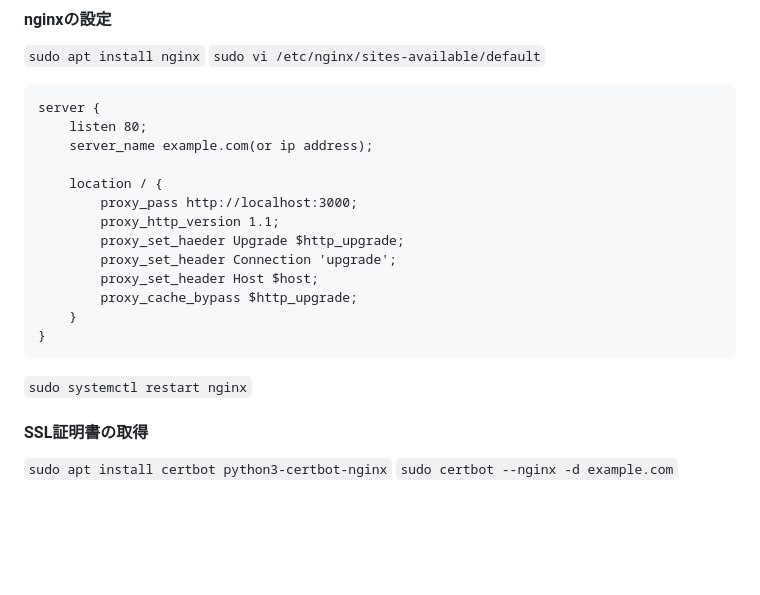
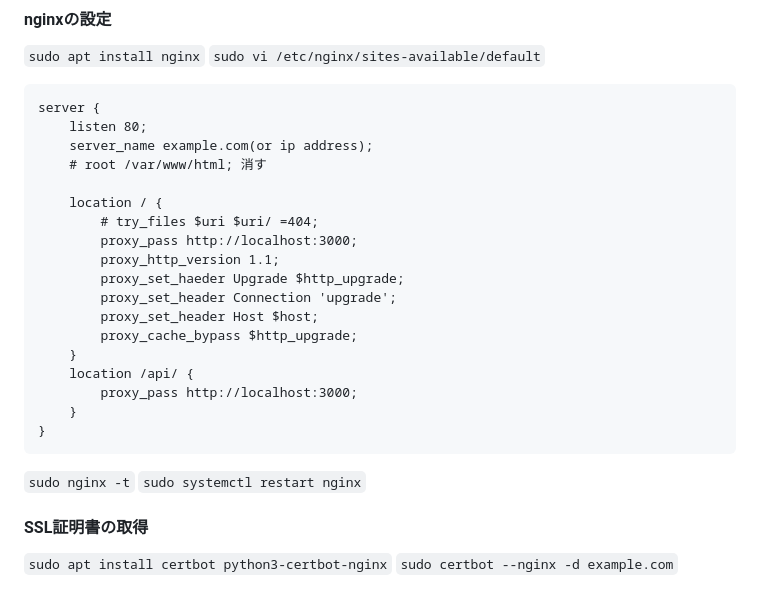
Before and after one commit to takaT-toho/202411SepakTSO, a Markdown page: README.md, the part around the change. Rendered like a GitHub page; blank space fills up the shorter version.

````diff
--- a/README.md
+++ b/README.md
@@ -99,8 +99,10 @@ SSHとWebとMySQLを入れる
 server {
 	listen 80;
 	server_name example.com(or ip address);
+    # root /var/www/html; 消す
 
 	location / {
+        # try_files $uri $uri/ =404;
 		proxy_pass http://localhost:3000;
 		proxy_http_version 1.1;
 		proxy_set_haeder Upgrade $http_upgrade;
@@ -108,8 +110,12 @@ server {
 		proxy_set_header Host $host;
 		proxy_cache_bypass $http_upgrade;
 	}
+    location /api/ {
+        proxy_pass http://localhost:3000;
+    }
 }
 ```
+`sudo nginx -t`
 `sudo systemctl restart nginx`
 
 
````
